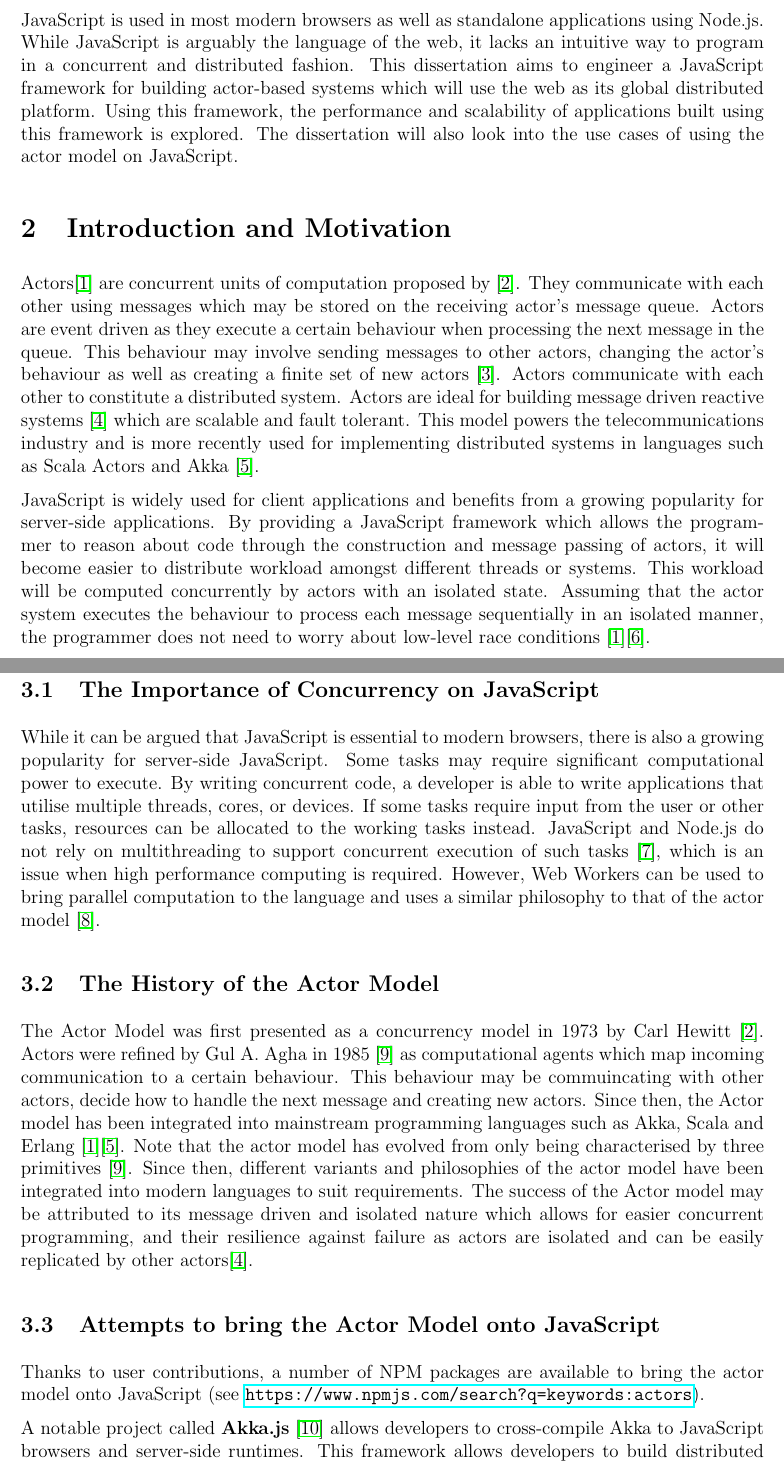
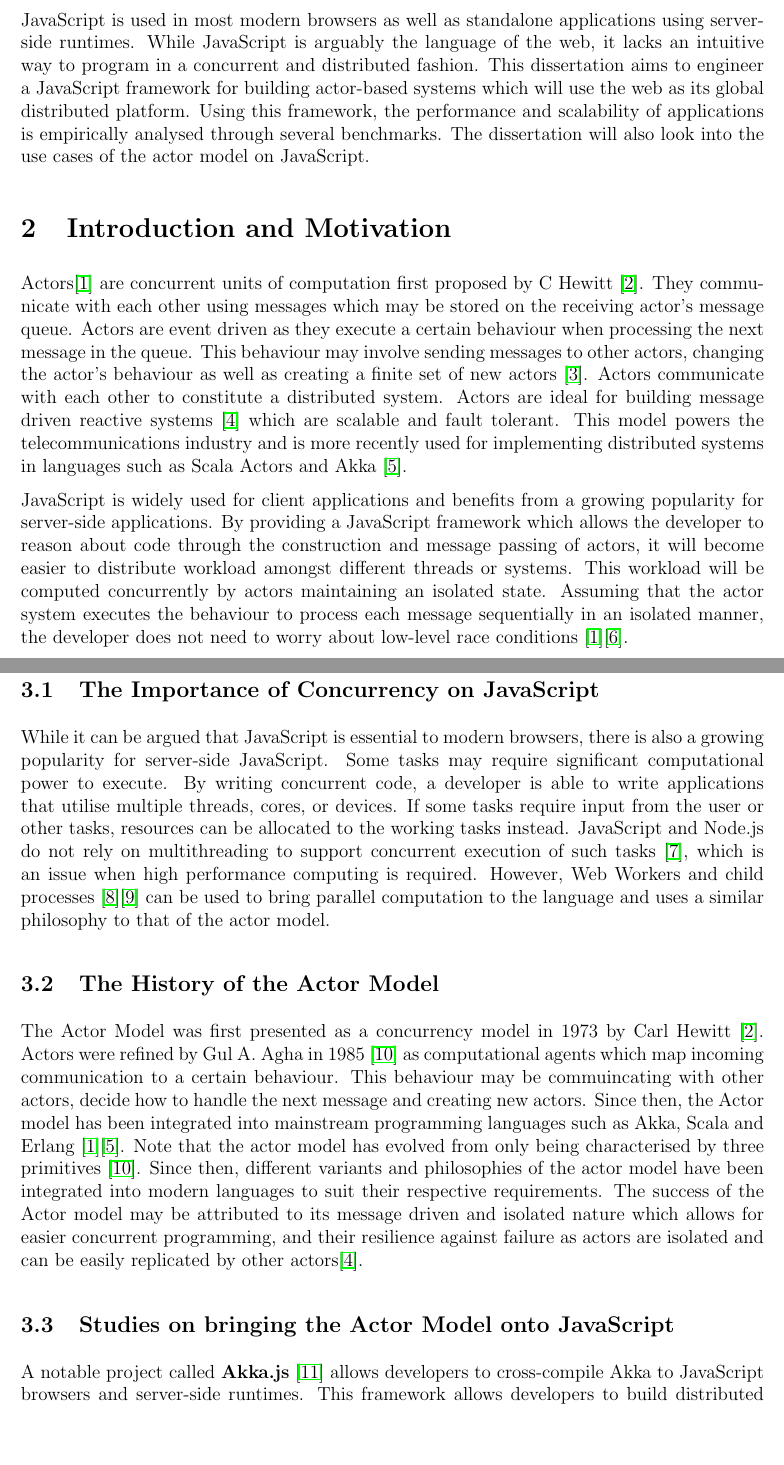
Before and after one commit to Android2771/actors-fyp, a LaTeX document (progress-report/report.tex): two parts of pages 4 and 5 of 9, joined at a grey line, cut so that both start at the same text, the shorter picture padded with empty space. Compiled offline with pdfLaTeX.

Commit message:
Refined progress report

```diff
--- a/progress-report/report.tex
+++ b/progress-report/report.tex
@@ -58,9 +58,9 @@
 % \begin{multicols}{2}[]
 %page for each section
 \section{Abstract}
-JavaScript is used in most modern browsers as well as standalone applications using Node.js. While JavaScript is arguably the language of the web, it lacks an intuitive way to program in a concurrent and distributed fashion. This dissertation aims to engineer a JavaScript framework for building actor-based systems which will use the web as its global distributed platform. Using this framework, the performance and scalability of applications built using this framework is explored. The dissertation will also look into the use cases of using the actor model on JavaScript.
+JavaScript is used in most modern browsers as well as standalone applications using server-side runtimes. While JavaScript is arguably the language of the web, it lacks an intuitive way to program in a concurrent and distributed fashion. This dissertation aims to engineer a JavaScript framework for building actor-based systems which will use the web as its global distributed platform. Using this framework, the performance and scalability of applications is empirically analysed through several benchmarks. The dissertation will also look into the use cases of the actor model on JavaScript.
 \section{Introduction and Motivation}
-Actors\cite{43years} are concurrent units of computation proposed by \cite{hewitt1973session}. They communicate with each other using messages which may be stored on the receiving actor's message queue. Actors are event driven as they execute a certain behaviour when processing the next message in the queue. This behaviour may involve sending messages to other actors, changing the actor's behaviour as well as creating a finite set of new actors~\cite{hewitt2010actor}. Actors communicate with each other to constitute a distributed system. Actors are ideal for building message driven reactive systems~\cite{reactivemanifesto} which are scalable and fault tolerant. This model powers the telecommunications industry and is more recently used for implementing distributed systems in languages such as Scala Actors and Akka~\cite{haller2012integration}.
+Actors\cite{43years} are concurrent units of computation first proposed by C Hewitt~\cite{hewitt1973session}. They communicate with each other using messages which may be stored on the receiving actor's message queue. Actors are event driven as they execute a certain behaviour when processing the next message in the queue. This behaviour may involve sending messages to other actors, changing the actor's behaviour as well as creating a finite set of new actors~\cite{hewitt2010actor}. Actors communicate with each other to constitute a distributed system. Actors are ideal for building message driven reactive systems~\cite{reactivemanifesto} which are scalable and fault tolerant. This model powers the telecommunications industry and is more recently used for implementing distributed systems in languages such as Scala Actors and Akka~\cite{haller2012integration}.
 
-JavaScript is widely used for client applications and benefits from a growing popularity for server-side applications. By providing a JavaScript framework which allows the programmer to reason about code through the construction and message passing of actors, it will become easier to distribute workload amongst different threads or systems. This workload will be computed concurrently by actors with an isolated state. Assuming that the actor system executes the behaviour to process each message sequentially in an isolated manner, the programmer does not need to worry about low-level race conditions~\cite{43years}\cite{haller2010isolated}.
+JavaScript is widely used for client applications and benefits from a growing popularity for server-side applications. By providing a JavaScript framework which allows the developer to reason about code through the construction and message passing of actors, it will become easier to distribute workload amongst different threads or systems. This workload will be computed concurrently by actors maintaining an isolated state. Assuming that the actor system executes the behaviour to process each message sequentially in an isolated manner, the developer does not need to worry about low-level race conditions~\cite{43years}\cite{haller2010isolated}.
 
@@ -69,11 +69,9 @@ By using the actor model, the programmer may also choose to mitigate JavaScript'
 This dissertation aims to create one or more actor model prototypes which will be used to explore the feasibility of using the actor model in both a quantitative and qualitative manner. The performance and scalability of systems for an increasing number of actors will be explored empirically. The development cost of using the actor model in favour of plain JavaScript will also be explored in a qualitative manner.
 \section{Background Research and Literature Review}
 \subsection{The Importance of Concurrency on JavaScript}
-While it can be argued that JavaScript is essential to modern browsers, there is also a growing popularity for server-side JavaScript. Some tasks may require significant computational power to execute. By writing concurrent code, a developer is able to write applications that utilise multiple threads, cores, or devices. If some tasks require input from the user or other tasks, resources can be allocated to the working tasks instead. JavaScript and Node.js do not rely on multithreading to support concurrent execution of such tasks~\cite{highperformance}, which is an issue when high performance computing is required. However, Web Workers can be used to bring parallel computation to the language and uses a similar philosophy to that of the actor model~\cite{concurrencyjs}.
+While it can be argued that JavaScript is essential to modern browsers, there is also a growing popularity for server-side JavaScript. Some tasks may require significant computational power to execute. By writing concurrent code, a developer is able to write applications that utilise multiple threads, cores, or devices. If some tasks require input from the user or other tasks, resources can be allocated to the working tasks instead. JavaScript and Node.js do not rely on multithreading to support concurrent execution of such tasks~\cite{highperformance}, which is an issue when high performance computing is required. However, Web Workers and child processes~\cite{concurrencyjs}\cite{spidersjs} can be used to bring parallel computation to the language and uses a similar philosophy to that of the actor model.
 \subsection{The History of the Actor Model}
-The Actor Model was first presented as a concurrency model in 1973 by Carl Hewitt~\cite{hewitt1973session}. Actors were refined by Gul A. Agha in 1985~\cite{agha1985actors} as computational agents which map incoming communication to a certain behaviour. This behaviour may be commuincating with other actors, decide how to handle the next message and creating new actors. Since then, the Actor model has been integrated into mainstream programming languages such as Akka, Scala and Erlang~\cite{43years}\cite{haller2012integration}. Note that the actor model has evolved from only being characterised by three primitives~\cite{agha1985actors}. Since then, different variants and philosophies of the actor model have been integrated into modern languages to suit requirements. The success of the Actor model may be attributed to its message driven and isolated nature which allows for easier concurrent programming, and their resilience against failure as actors are isolated and can be easily replicated by other actors\cite{reactivemanifesto}.
-\subsection{Attempts to bring the Actor Model onto JavaScript}
-Thanks to user contributions, a number of NPM packages are available to bring the actor model onto JavaScript (see \url{https://www.npmjs.com/search?q=keywords:actors}).
-
+The Actor Model was first presented as a concurrency model in 1973 by Carl Hewitt~\cite{hewitt1973session}. Actors were refined by Gul A. Agha in 1985~\cite{agha1985actors} as computational agents which map incoming communication to a certain behaviour. This behaviour may be commuincating with other actors, decide how to handle the next message and creating new actors. Since then, the Actor model has been integrated into mainstream programming languages such as Akka, Scala and Erlang~\cite{43years}\cite{haller2012integration}. Note that the actor model has evolved from only being characterised by three primitives~\cite{agha1985actors}. Since then, different variants and philosophies of the actor model have been integrated into modern languages to suit their respective requirements. The success of the Actor model may be attributed to its message driven and isolated nature which allows for easier concurrent programming, and their resilience against failure as actors are isolated and can be easily replicated by other actors\cite{reactivemanifesto}.
+\subsection{Studies on bringing the Actor Model onto JavaScript}
 A notable project called \textbf{Akka.js}~\cite{stivan2015akka} allows developers to cross-compile Akka to JavaScript browsers and server-side runtimes. This framework allows developers to build distributed applications through separate browsers using WebRTC. It also incentivises developers to only have to be knowledgeable with Scala to deploy applications on both the browser and the server.
 
```
Also changed, not shown: progress-report/report.tex (10 more changed lines).
